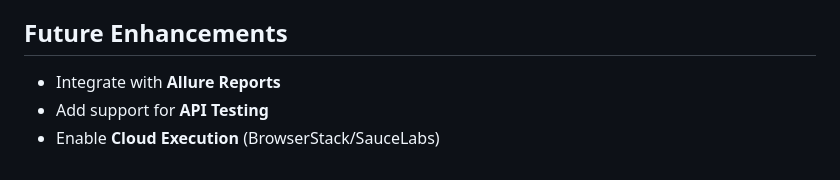
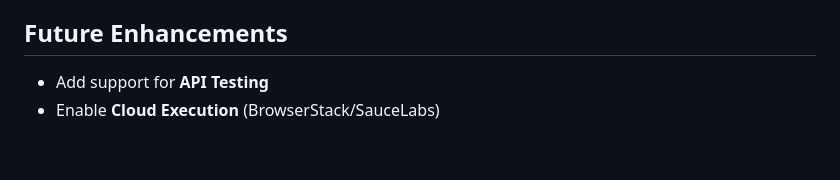
Before and after one commit to aminulislamtutul/opencartV03_Web_Automation_Testing_Project, a Markdown page: README.md, the part around the change. Drawn GitHub-style.

```diff
--- a/README.md
+++ b/README.md
@@ -103,6 +103,5 @@ mvn clean test -DsuiteXmlFile=master.xml
 * **TestAddToCartPage_TC005** → Validate Add to Cart Page
 * **DDTestAccountLoginPage_TC006** → Validate login with multiple data sets (Excel-driven)
 ## Future Enhancements
-* Integrate with **Allure Reports**
 * Add support for **API Testing**
 * Enable **Cloud Execution** (BrowserStack/SauceLabs)
```
